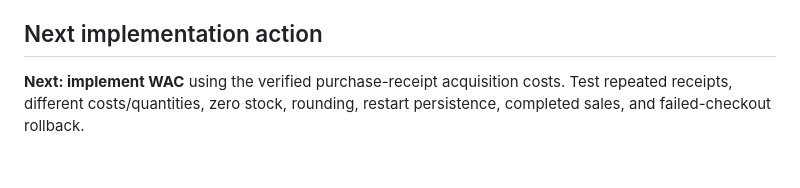
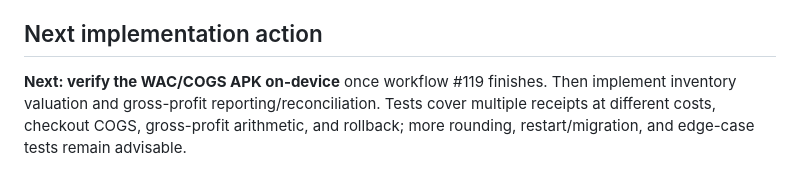
Before and after one commit to JasonScottCManalo12/grocery-business-app, a Markdown page: SUGGESTIONS.md, the part around the change. Drawn GitHub-style.

Commit message:
docs: track WAC and COGS test status and next steps

```diff
--- a/SUGGESTIONS.md
+++ b/SUGGESTIONS.md
@@ -74,4 +74,4 @@
 
 ## Next implementation action
 
-**Next: implement WAC** using the verified purchase-receipt acquisition costs. Test repeated receipts, different costs/quantities, zero stock, rounding, restart persistence, completed sales, and failed-checkout rollback.
+**Next: verify the WAC/COGS APK on-device** once workflow #119 finishes. Then implement inventory valuation and gross-profit reporting/reconciliation. Tests cover multiple receipts at different costs, checkout COGS, gross-profit arithmetic, and rollback; more rounding, restart/migration, and edge-case tests remain advisable.
```
